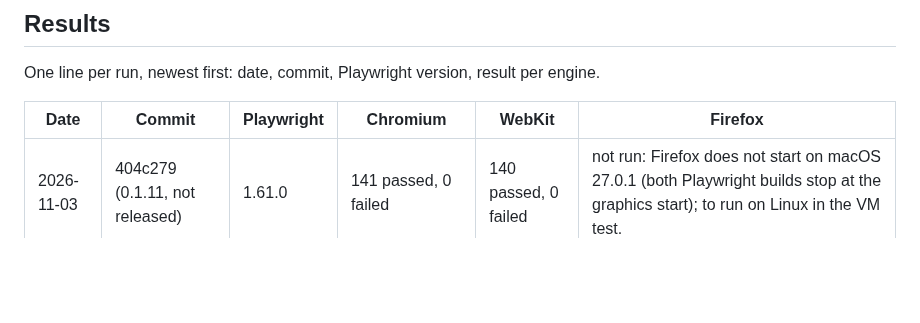
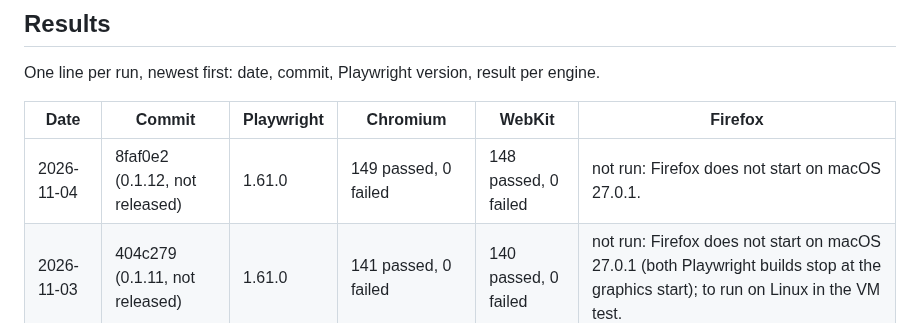
Before and after one commit to pinned-cc/pinned, a Markdown page: docs/testing.md, the part around the change. GitHub-like rendering; blank space fills up the shorter version.

Commit message:
Testing log: browser test of 0.1.12 at 8faf0e2

```diff
--- a/docs/testing.md
+++ b/docs/testing.md
@@ -31,6 +31,7 @@ One line per run, newest first: date, commit, Playwright version, result per eng
 
 | Date | Commit | Playwright | Chromium | WebKit | Firefox |
 |---|---|---|---|---|---|
+| 2026-11-04 | 8faf0e2 (0.1.12, not released) | 1.61.0 | 149 passed, 0 failed | 148 passed, 0 failed | not run: Firefox does not start on macOS 27.0.1. |
 | 2026-11-03 | 404c279 (0.1.11, not released) | 1.61.0 | 141 passed, 0 failed | 140 passed, 0 failed | not run: Firefox does not start on macOS 27.0.1 (both Playwright builds stop at the graphics start); to run on Linux in the VM test. |
 | 2026-11-03 | 175a5d2 (0.1.11, not released) | 1.61.0 | 141 passed, 0 failed | 140 passed, 0 failed | 140 passed, 0 failed, Firefox 151 on Ubuntu 26.04 (VM), against the image built from this commit. |
 | 2026-10-31 | b1b6a0b (0.1.11, not released) | 1.61.0 | 140 passed, 0 failed | 139 passed, 0 failed | not run here: to be run on a plain terminal. |
```
